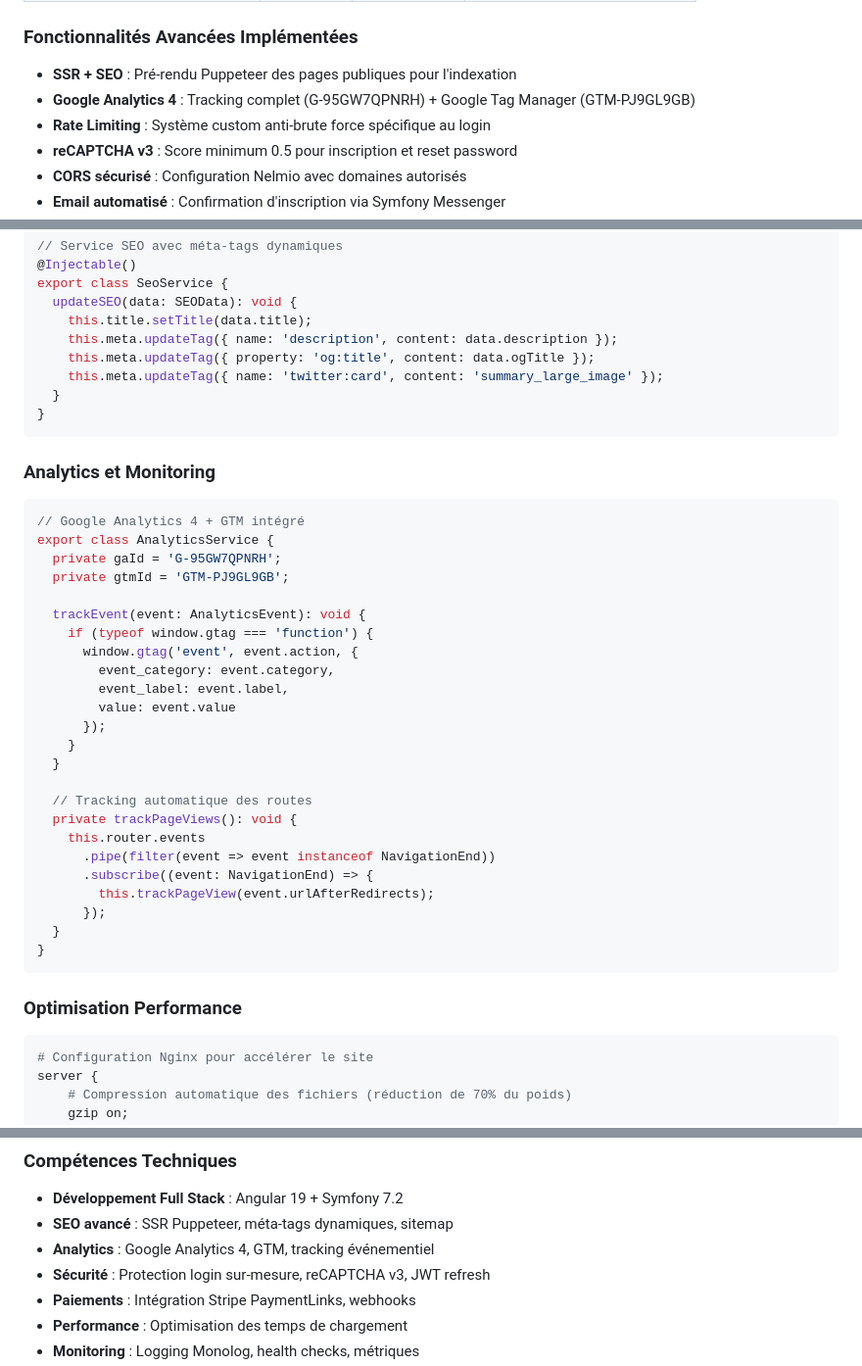
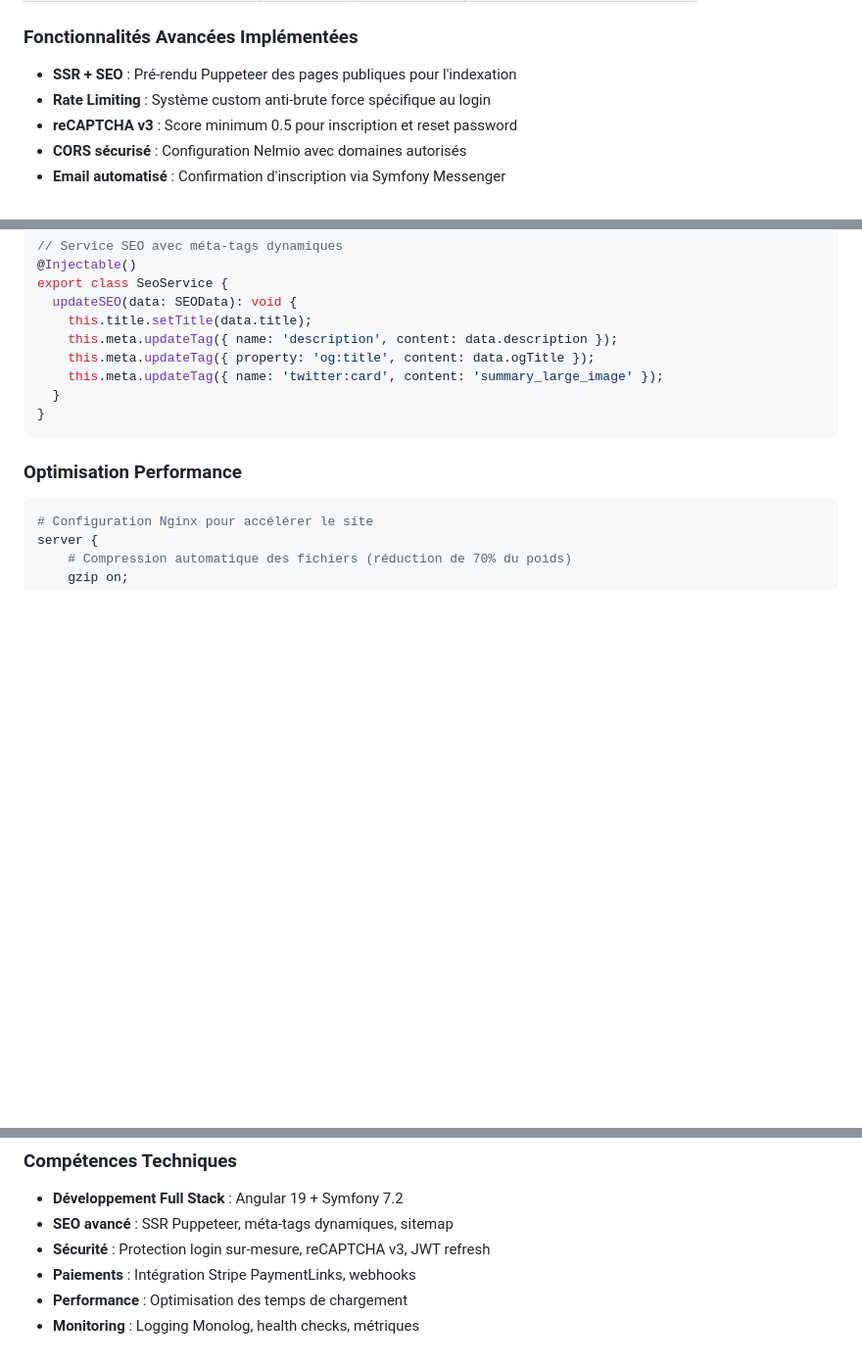
Before and after one commit to alexialang/blob, a Markdown page: README.md, 3 parts joined by grey strips. Shown: that part at 98% size. Drawn GitHub-style; blank space fills up the shorter version.

Commit message:
Remove Analytics from README

````diff
--- a/README.md
+++ b/README.md
@@ -200,7 +200,6 @@ Le projet suit une approche inspirée de la méthode Agile avec :
 ### Fonctionnalités Avancées Implémentées
 
 - **SSR + SEO** : Pré-rendu Puppeteer des pages publiques pour l'indexation
-- **Google Analytics 4** : Tracking complet (G-95GW7QPNRH) + Google Tag Manager (GTM-PJ9GL9GB)
 - **Rate Limiting** : Système custom anti-brute force spécifique au login
 - **reCAPTCHA v3** : Score minimum 0.5 pour inscription et reset password
 - **CORS sécurisé** : Configuration Nelmio avec domaines autorisés
@@ -305,35 +304,6 @@ export class SeoService {
 }
 ```
 
-### Analytics et Monitoring
-
-```typescript
-// Google Analytics 4 + GTM intégré
-export class AnalyticsService {
-  private gaId = 'G-95GW7QPNRH';
-  private gtmId = 'GTM-PJ9GL9GB';
-
-  trackEvent(event: AnalyticsEvent): void {
-    if (typeof window.gtag === 'function') {
-      window.gtag('event', event.action, {
-        event_category: event.category,
-        event_label: event.label,
-        value: event.value
-      });
-    }
-  }
-
-  // Tracking automatique des routes
-  private trackPageViews(): void {
-    this.router.events
-      .pipe(filter(event => event instanceof NavigationEnd))
-      .subscribe((event: NavigationEnd) => {
-        this.trackPageView(event.urlAfterRedirects);
-      });
-  }
-}
-```
-
 ### Optimisation Performance
 
 ```nginx
@@ -399,7 +369,6 @@ server {
 
 - **Développement Full Stack** : Angular 19 + Symfony 7.2
 - **SEO avancé** : SSR Puppeteer, méta-tags dynamiques, sitemap
-- **Analytics** : Google Analytics 4, GTM, tracking événementiel
 - **Sécurité** : Protection login sur-mesure, reCAPTCHA v3, JWT refresh
 - **Paiements** : Intégration Stripe PaymentLinks, webhooks
 - **Performance** : Optimisation des temps de chargement
````
